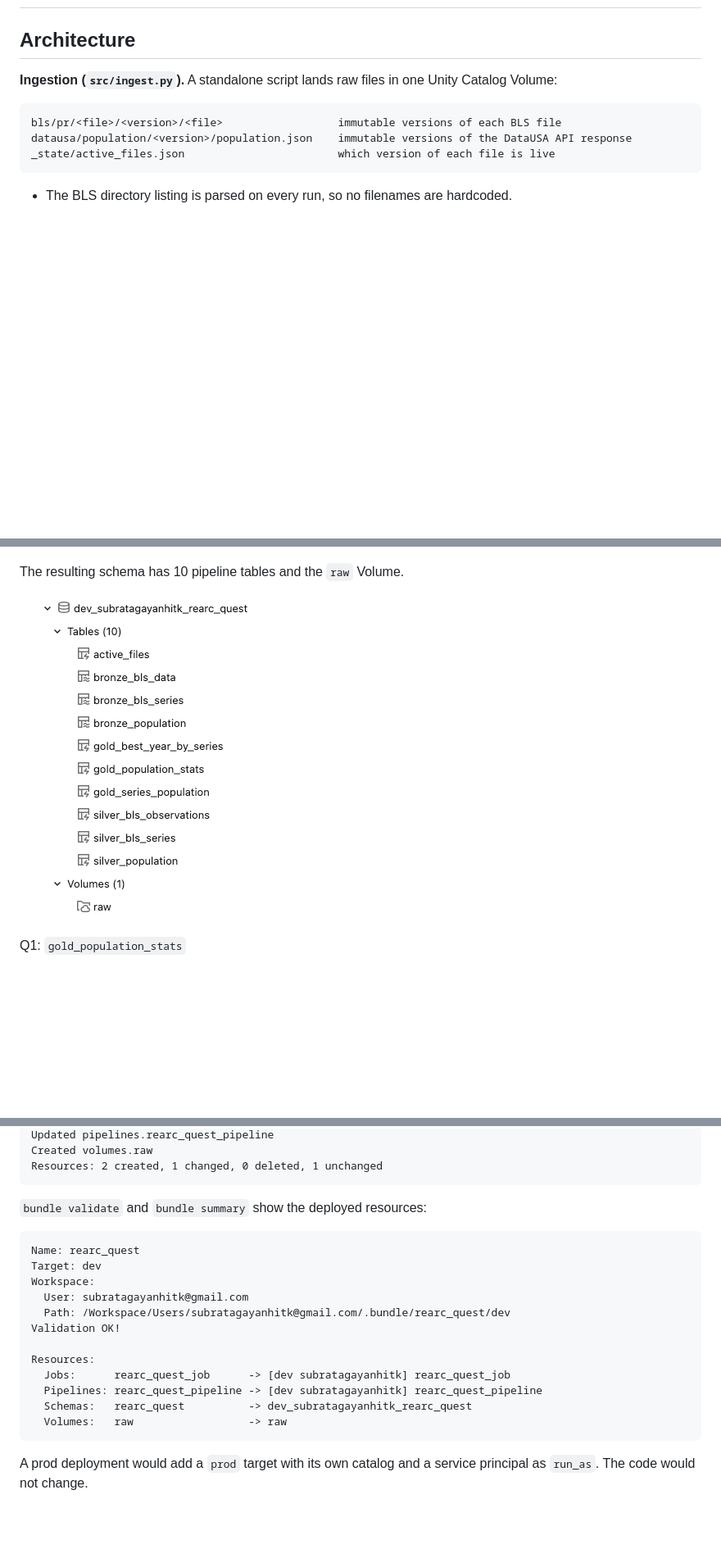
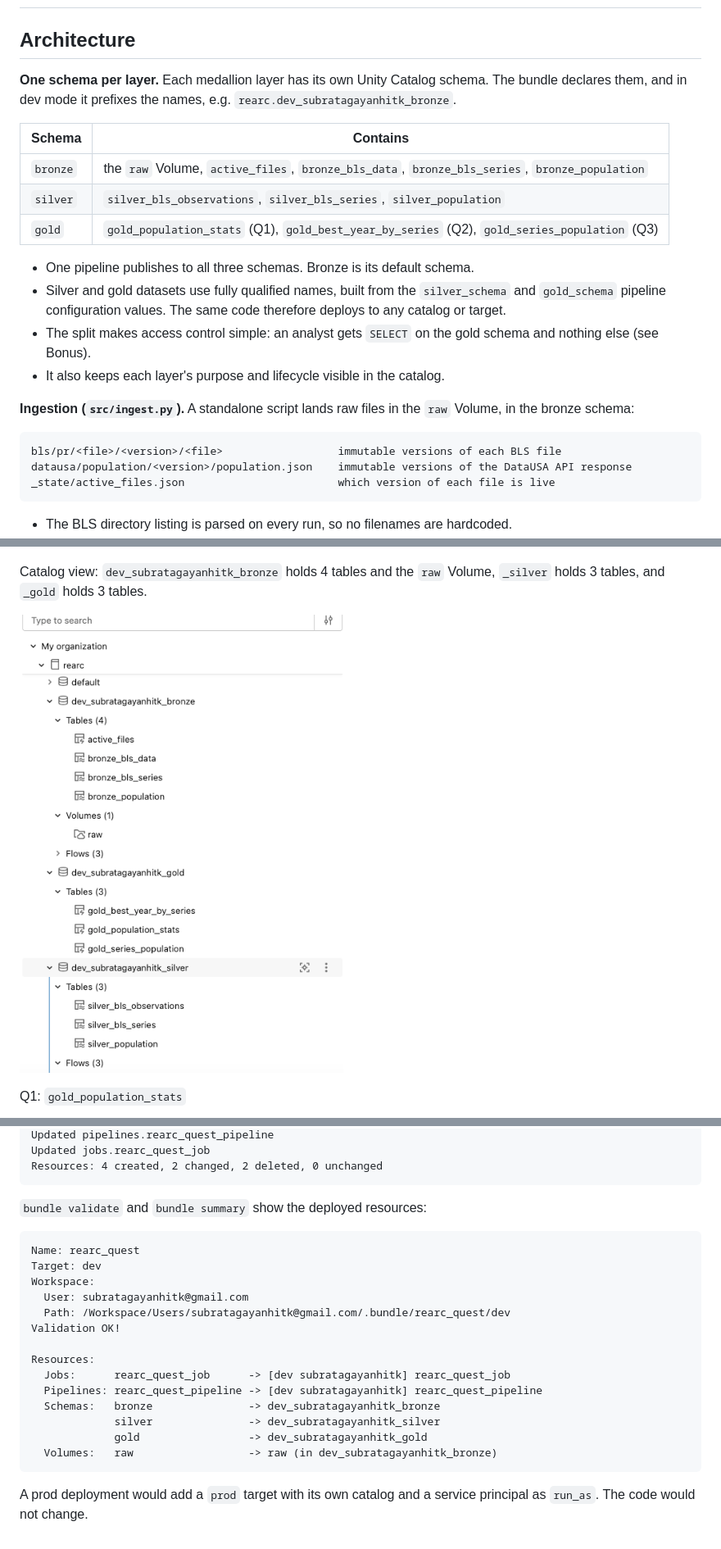
Before and after one commit to subratagayan/rearc, a Markdown page: PROCESS.md, 3 parts joined by grey strips. Shown at 82% size. Drawn GitHub-style; pictures changed too: docs/images/catalog_tables.png; blank space fills up the shorter version.

````diff
--- a/PROCESS.md
+++ b/PROCESS.md
@@ -2,7 +2,25 @@
 
 ## Architecture
 
-**Ingestion (`src/ingest.py`).** A standalone script lands raw files in one Unity Catalog Volume:
+**One schema per layer.** Each medallion layer has its own Unity Catalog schema. The bundle declares
+them, and in dev mode it prefixes the names, e.g. `rearc.dev_subratagayanhitk_bronze`.
+
+| Schema | Contains |
+|---|---|
+| `bronze` | the `raw` Volume, `active_files`, `bronze_bls_data`, `bronze_bls_series`, `bronze_population` |
+| `silver` | `silver_bls_observations`, `silver_bls_series`, `silver_population` |
+| `gold` | `gold_population_stats` (Q1), `gold_best_year_by_series` (Q2), `gold_series_population` (Q3) |
+
+- One pipeline publishes to all three schemas. Bronze is its default schema.
+- Silver and gold datasets use fully qualified names, built from the `silver_schema` and
+  `gold_schema` pipeline configuration values. The same code therefore deploys to any catalog or
+  target.
+- The split makes access control simple: an analyst gets `SELECT` on the gold schema and nothing
+  else (see Bonus).
+- It also keeps each layer's purpose and lifecycle visible in the catalog.
+
+**Ingestion (`src/ingest.py`).** A standalone script lands raw files in the `raw` Volume, in the
+bronze schema:
 
 ```
 bls/pr/<file>/<version>/<file>                  immutable versions of each BLS file
@@ -187,7 +212,8 @@ bls.gov, so I ran ingestion locally and uploaded the files.
 
 ![Jobs and pipelines](docs/images/jobs_and_pipelines.png)
 
-The resulting schema has 10 pipeline tables and the `raw` Volume.
+Catalog view: `dev_subratagayanhitk_bronze` holds 4 tables and the `raw` Volume, `_silver` holds 3
+tables, and `_gold` holds 3 tables.
 
 ![Catalog tables](docs/images/catalog_tables.png)
 
@@ -374,6 +412,6 @@ Created schemas.rearc_quest
 Updated pipelines.rearc_quest_pipeline
-Created volumes.raw
-Resources: 2 created, 1 changed, 0 deleted, 1 unchanged
+Updated jobs.rearc_quest_job
+Resources: 4 created, 2 changed, 2 deleted, 0 unchanged
 ```
 
 `bundle validate` and `bundle summary` show the deployed resources:
@@ -389,8 +427,10 @@ Validation OK!
 Resources:
   Jobs:      rearc_quest_job      -> [dev subratagayanhitk] rearc_quest_job
   Pipelines: rearc_quest_pipeline -> [dev subratagayanhitk] rearc_quest_pipeline
-  Schemas:   rearc_quest          -> dev_subratagayanhitk_rearc_quest
-  Volumes:   raw                  -> raw
+  Schemas:   bronze               -> dev_subratagayanhitk_bronze
+             silver               -> dev_subratagayanhitk_silver
+             gold                 -> dev_subratagayanhitk_gold
+  Volumes:   raw                  -> raw (in dev_subratagayanhitk_bronze)
 ```
 
 A prod deployment would add a `prod` target with its own catalog and a service principal as
````
Also changed, not shown: other parts of PROCESS.md (+54 -35 lines), README.md (+3 -3 lines), 7 other files.
